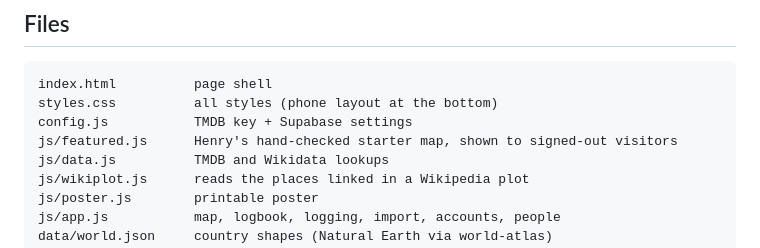
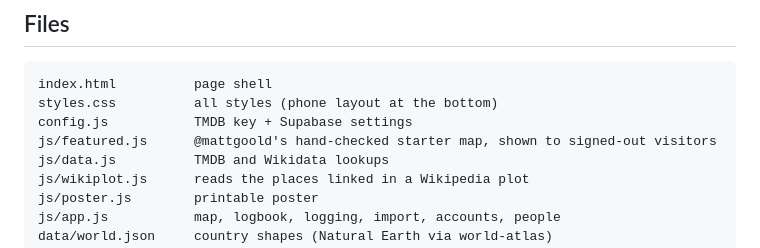
Before and after one commit to dominicvhoule/moviemap, a Markdown page: README.md, the part around the change. Drawn GitHub-style.

Commit message:
README: starter map name
Co-Authored-By: Claude Opus 5.5 <noreply@anthropic.com>
Claude-Session: https://claude.ai/code/session_01UMpseDxFgPUxX7PVyXhkRj

```diff
--- a/README.md
+++ b/README.md
@@ -55,7 +55,7 @@ The anon key is meant to be public. Row-level security in `schema.sql` lets anyo
 index.html          page shell
 styles.css          all styles (phone layout at the bottom)
 config.js           TMDB key + Supabase settings
-js/featured.js      Henry's hand-checked starter map, shown to signed-out visitors
+js/featured.js      @mattgoold's hand-checked starter map, shown to signed-out visitors
 js/data.js          TMDB and Wikidata lookups
 js/wikiplot.js      reads the places linked in a Wikipedia plot
 js/poster.js        printable poster
```
